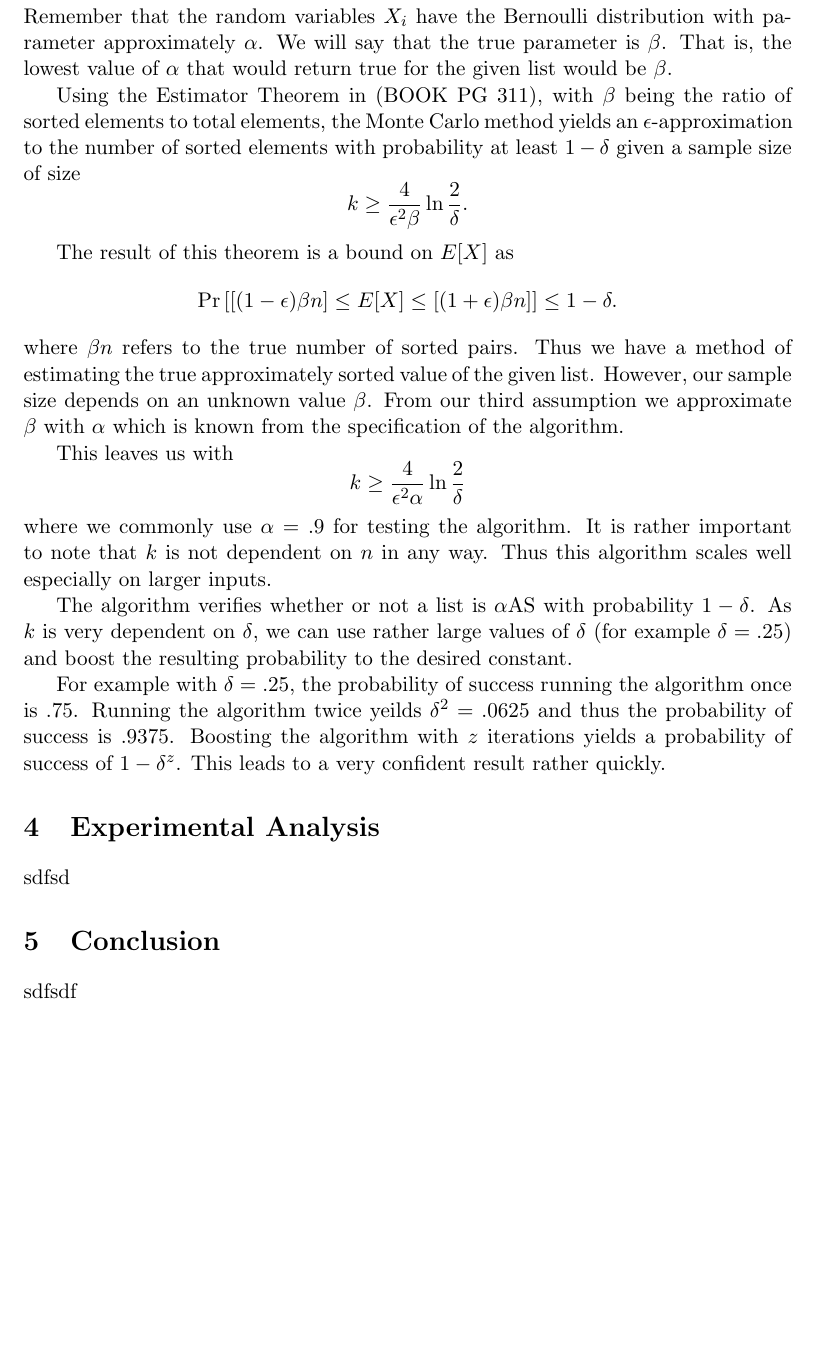
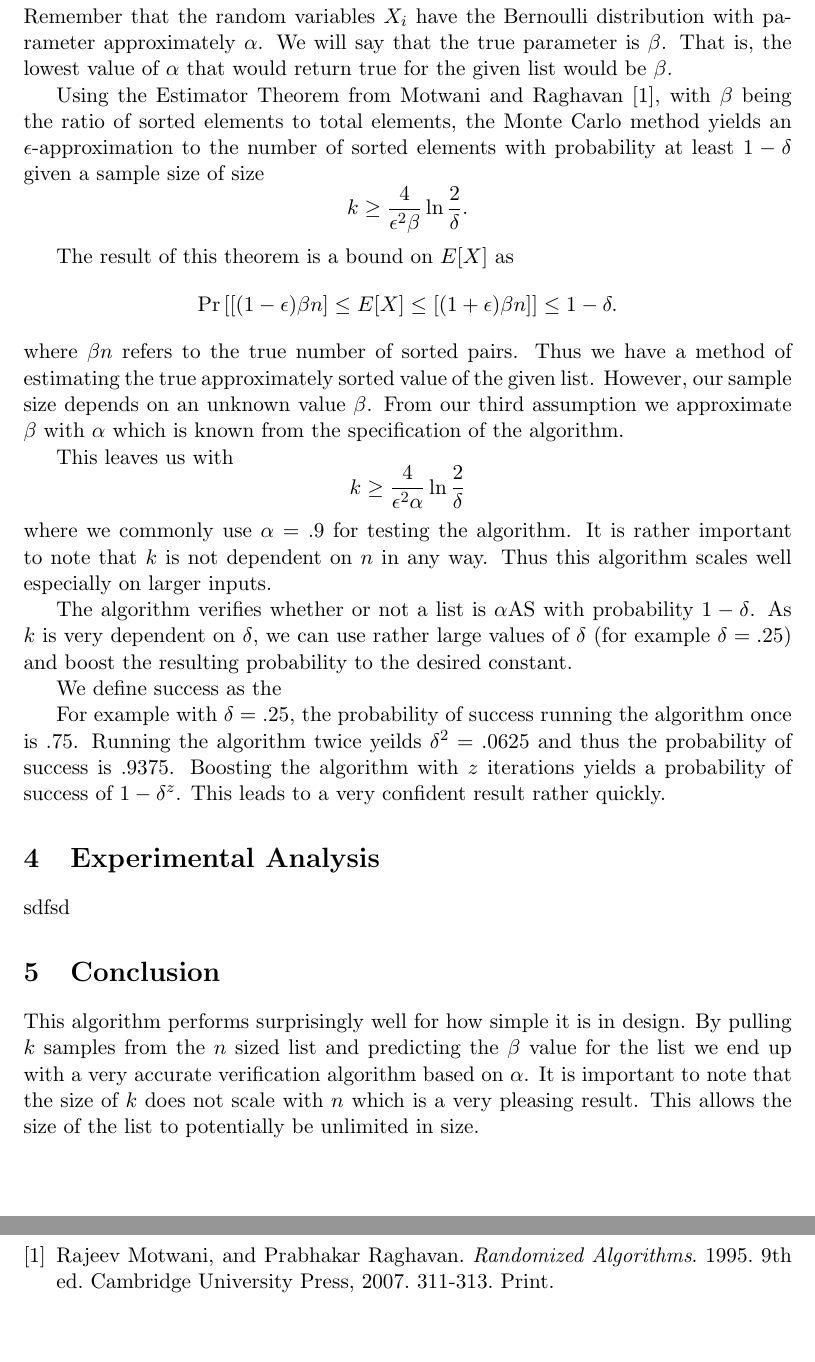
Before and after one commit to celic/alpha-sort, a LaTeX document (docs/final.tex): part of page 5 of 5 before the commit and two parts of pages 5 and 6 of 6 after it, the two joined at a grey line, cut so that both start at the same text, the shorter picture padded with empty space. Compiled offline with pdfLaTeX.

Commit message:
Adds more to the writeup

```diff
--- a/docs/final.tex
+++ b/docs/final.tex
@@ -102,13 +102,15 @@ As we mentioned, with the given assumptions, loading the file and retrieving eac
 
 Remember that the random variables $X_i$ have the Bernoulli distribution with parameter approximately $\alpha$. We will say that the true parameter is $\beta$. That is, the lowest value of $\alpha$ that would return true for the given list would be $\beta$.
 
-Using the Estimator Theorem in (BOOK PG 311), with $\beta$ being the ratio of sorted elements to total elements, the Monte Carlo method yields an $\epsilon$-approximation to the number of sorted elements with probability at least $1-\delta$ given a sample size of size $$k \geq \frac{4}{\epsilon^2 \beta} \ln \frac{2}{\delta}.$$
+Using the Estimator Theorem from Motwani and Raghavan \cite{textbook}, with $\beta$ being the ratio of sorted elements to total elements, the Monte Carlo method yields an $\epsilon$-approximation to the number of sorted elements with probability at least $1-\delta$ given a sample size of size $$k \geq \frac{4}{\epsilon^2 \beta} \ln \frac{2}{\delta}.$$
 
 The result of this theorem is a bound on $E[X]$ as $$\Pr\left[ [(1-\epsilon)\beta n] \leq E[X] \leq [(1+\epsilon)\beta n] \right] \leq 1 - \delta.$$ where $\beta n$ refers to the true number of sorted pairs. Thus we have a method of estimating the true approximately sorted value of the given list. However, our sample size depends on an unknown value $\beta$. From our third assumption we approximate $\beta$ with $\alpha$ which is known from the specification of the algorithm.
 
 This leaves us with $$k \geq \frac{4}{\epsilon^2 \alpha} \ln \frac{2}{\delta}$$ where we commonly use $\alpha = .9$ for testing the algorithm. It is rather important to note that $k$ is not dependent on $n$ in any way. Thus this algorithm scales well especially on larger inputs.
 
 The algorithm verifies whether or not a list is $\alpha$AS with probability $1 - \delta$. As $k$ is very dependent on $\delta$, we can use rather large values of $\delta$ (for example $\delta = .25$) and boost the resulting probability to the desired constant.
+
+We define success as the
 
 For example with $\delta = .25$, the probability of success running the algorithm once is $.75$. Running the algorithm twice yeilds $\delta^2 = .0625$ and thus the probability of success is $.9375$. Boosting the algorithm with $z$ iterations yields a probability of success of $1 - \delta^z$. This leads to a very confident result rather quickly.
 
@@ -118,10 +120,17 @@ sdfsd
 
 \section{Conclusion}
 
-sdfsdf
+This algorithm performs surprisingly well for how simple it is in design. By pulling $k$ samples from the $n$ sized list and predicting the $\beta$ value for the list we end up with a very accurate verification algorithm based on $\alpha$. It is important to note that the size of $k$ does not scale with $n$ which is a very pleasing result. This allows the size of the list to potentially be unlimited in size.
 
-\vspace{.15in}
+\addcontentsline{toc}{section}{References}
+\begin{thebibliography}{2}
 
+\bibitem{textbook}
+Rajeev Motwani, and Prabhakar Raghavan.
+\textit{Randomized Algorithms}. 1995. 9th ed.
+Cambridge University Press, 2007.
+311-313. Print.
 
+\end{thebibliography}
 
 \end{document}
```
Also changed, not shown: docs/final.pdf, docs/final.tex (2 more changed lines).
